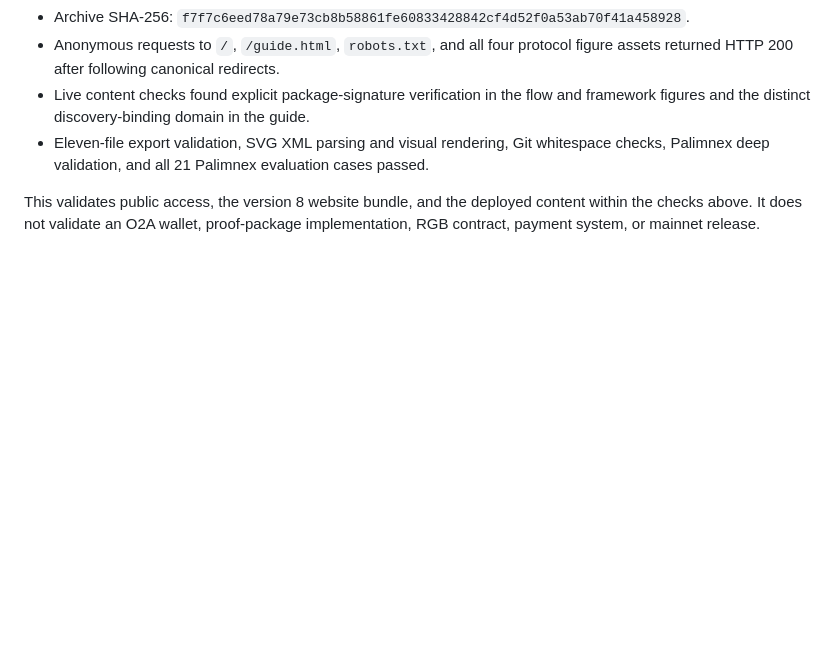
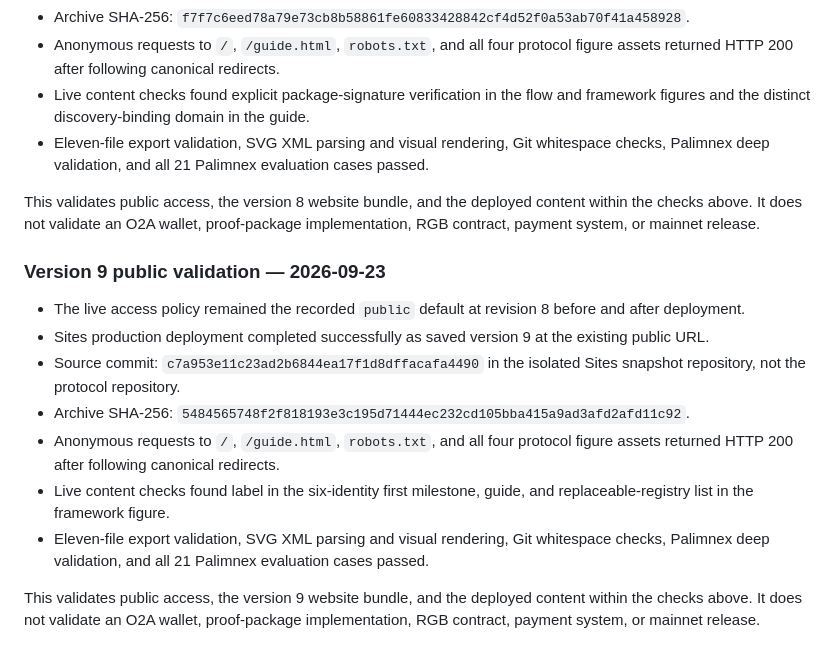
Before and after one commit to EdwinKestler/o2a-protocol, a Markdown page: docs/WEBSITE.md, the part around the change. GitHub-like rendering; blank space fills up the shorter version.

Commit message:
Record public Sites version 9 validation

```diff
--- a/docs/WEBSITE.md
+++ b/docs/WEBSITE.md
@@ -316,3 +316,25 @@ proof-package implementation, RGB contract, payment system, or mainnet release.
 This validates public access, the version 8 website bundle, and the deployed
 content within the checks above. It does not validate an O2A wallet,
 proof-package implementation, RGB contract, payment system, or mainnet release.
+
+### Version 9 public validation — 2026-09-23
+
+- The live access policy remained the recorded `public` default at revision 8
+  before and after deployment.
+- Sites production deployment completed successfully as saved version 9 at the
+  existing public URL.
+- Source commit: `c7a953e11c23ad2b6844ea17f1d8dffacafa4490` in the isolated
+  Sites snapshot repository, not the protocol repository.
+- Archive SHA-256:
+  `5484565748f2f818193e3c195d71444ec232cd105bba415a9ad3afd2afd11c92`.
+- Anonymous requests to `/`, `/guide.html`, `robots.txt`, and all four protocol
+  figure assets returned HTTP 200 after following canonical redirects.
+- Live content checks found label in the six-identity first milestone, guide,
+  and replaceable-registry list in the framework figure.
+- Eleven-file export validation, SVG XML parsing and visual rendering, Git
+  whitespace checks, Palimnex deep validation, and all 21 Palimnex evaluation
+  cases passed.
+
+This validates public access, the version 9 website bundle, and the deployed
+content within the checks above. It does not validate an O2A wallet,
+proof-package implementation, RGB contract, payment system, or mainnet release.
```
